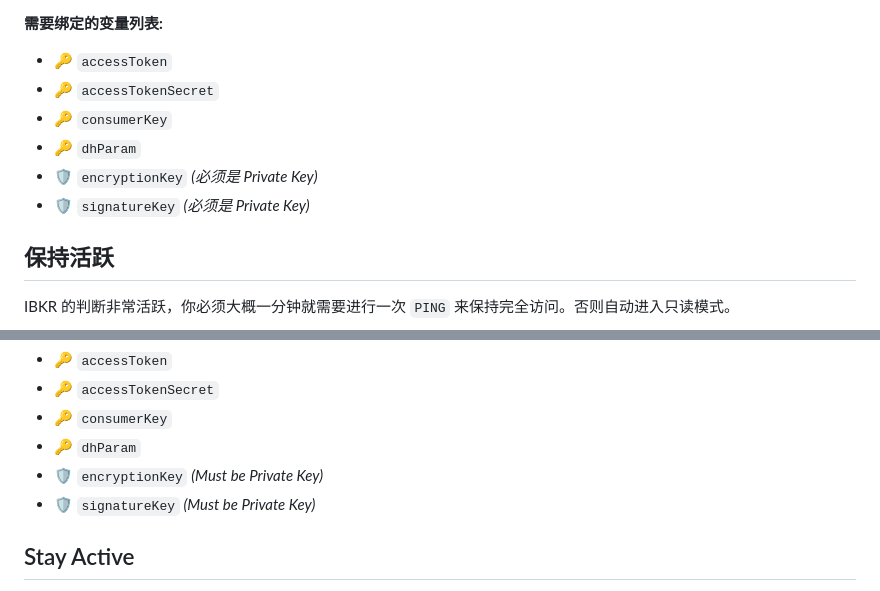
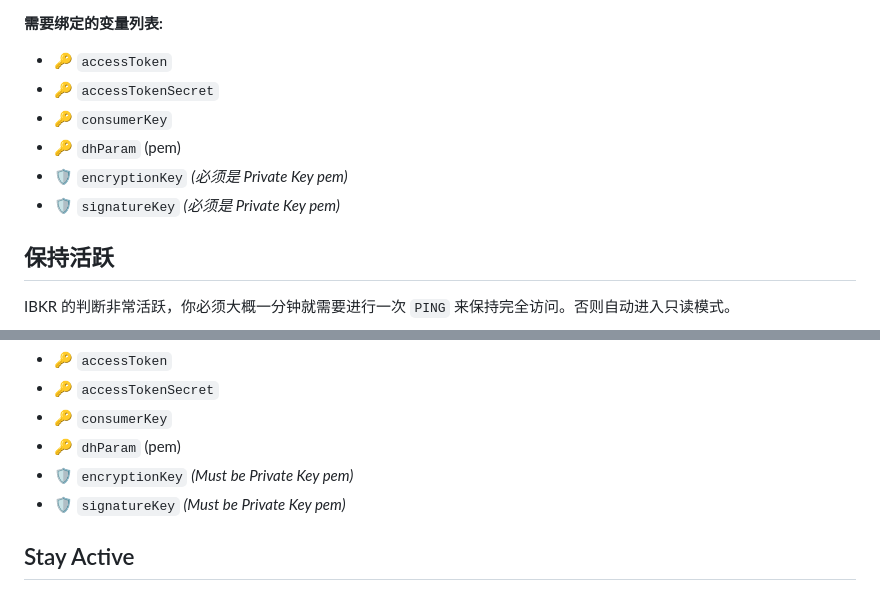
Before and after one commit to invmy/IBKR_Gateway-workers, a Markdown page: README.md, 2 parts joined by grey strips. Rendered like a GitHub page.

```diff
--- a/README.md
+++ b/README.md
@@ -67,9 +67,9 @@ Trust Access Controls** 进行访问控制。
 - 🔑 `accessToken`
 - 🔑 `accessTokenSecret`
 - 🔑 `consumerKey`
-- 🔑 `dhParam`
-- 🛡️ `encryptionKey` _(必须是 Private Key)_
-- 🛡️ `signatureKey` _(必须是 Private Key)_
+- 🔑 `dhParam` (pem)
+- 🛡️ `encryptionKey` _(必须是 Private Key pem)_
+- 🛡️ `signatureKey` _(必须是 Private Key pem)_
 
 ## 保持活跃
 
@@ -157,9 +157,9 @@ string formats are supported! Additionally, both `encryptionKey` and
 - 🔑 `accessToken`
 - 🔑 `accessTokenSecret`
 - 🔑 `consumerKey`
-- 🔑 `dhParam`
-- 🛡️ `encryptionKey` _(Must be Private Key)_
-- 🛡️ `signatureKey` _(Must be Private Key)_
+- 🔑 `dhParam` (pem)
+- 🛡️ `encryptionKey` _(Must be Private Key pem)_
+- 🛡️ `signatureKey` _(Must be Private Key pem)_
 
 ## Stay Active
 
```
